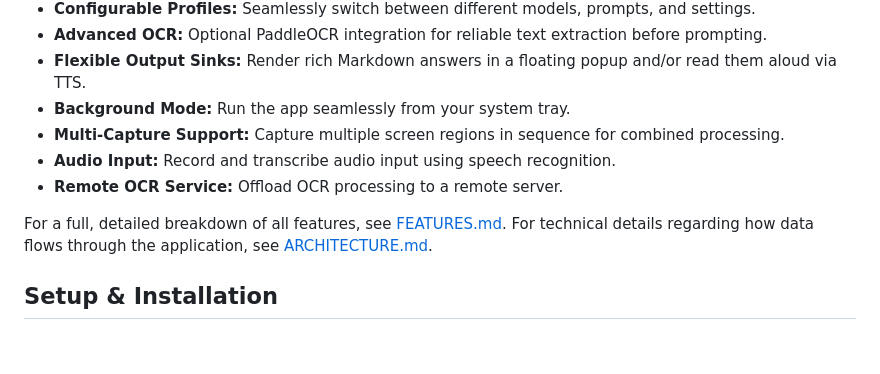
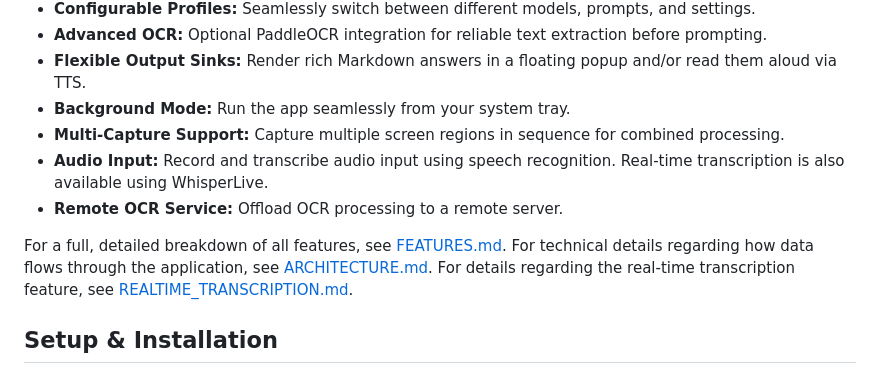
Before and after one commit to ahmedyarub/SnapSolve, a Markdown page: README.md, the part around the change. GitHub-like rendering; blank space fills up the shorter version.

Commit message:
Document realtime transcription

```diff
--- a/README.md
+++ b/README.md
@@ -15,11 +15,12 @@ answers, and provides responses via frameless popup notifications and/or local T
 * **Flexible Output Sinks:** Render rich Markdown answers in a floating popup and/or read them aloud via TTS.
 * **Background Mode:** Run the app seamlessly from your system tray.
 * **Multi-Capture Support:** Capture multiple screen regions in sequence for combined processing.
-* **Audio Input:** Record and transcribe audio input using speech recognition.
+* **Audio Input:** Record and transcribe audio input using speech recognition. Real-time transcription is also available using WhisperLive.
 * **Remote OCR Service:** Offload OCR processing to a remote server.
 
 For a full, detailed breakdown of all features, see [FEATURES.md](FEATURES.md).
 For technical details regarding how data flows through the application, see [ARCHITECTURE.md](ARCHITECTURE.md).
+For details regarding the real-time transcription feature, see [REALTIME_TRANSCRIPTION.md](REALTIME_TRANSCRIPTION.md).
 
 ## Setup & Installation
 
```
Also changed, not shown: REALTIME_TRANSCRIPTION.md (added, +124 -0 lines).
